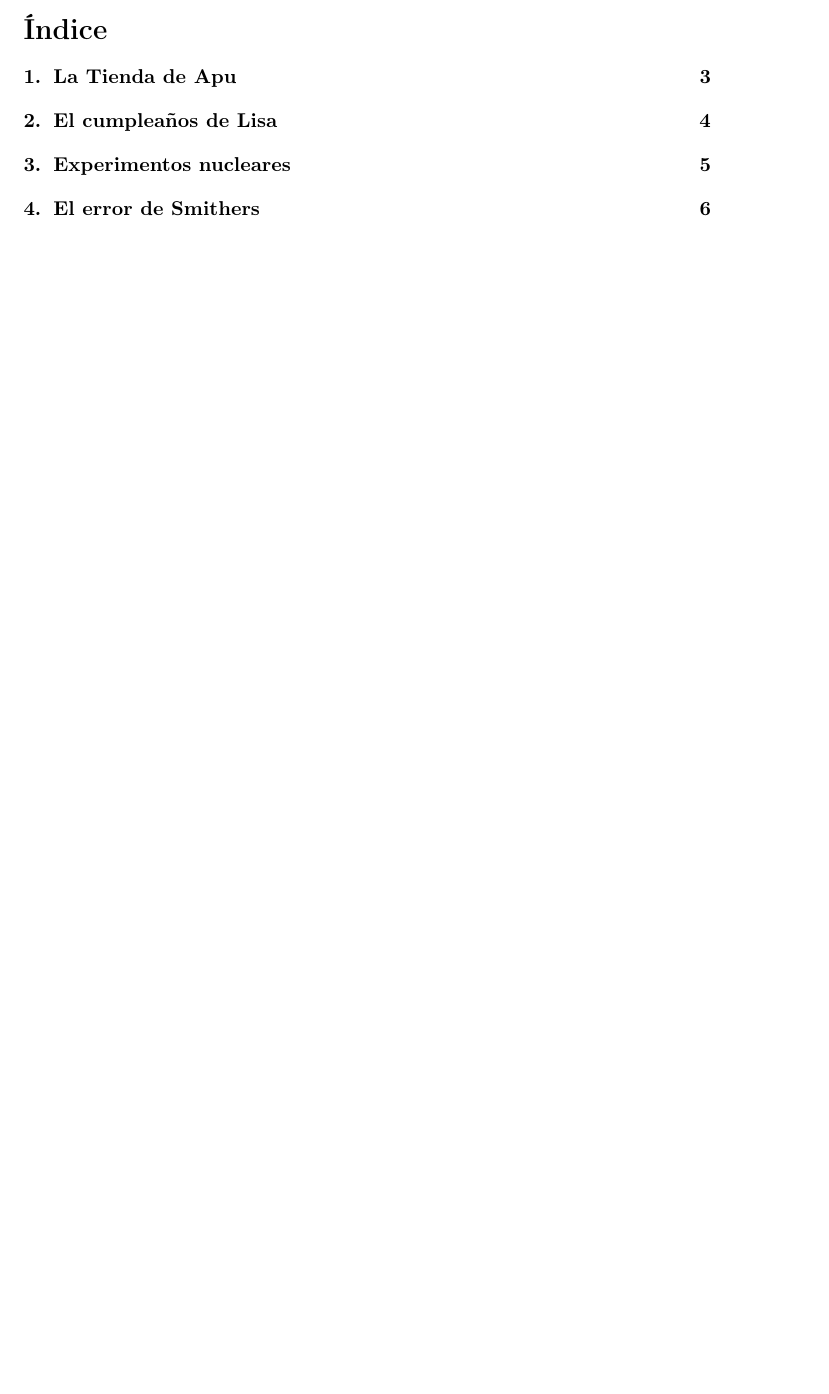
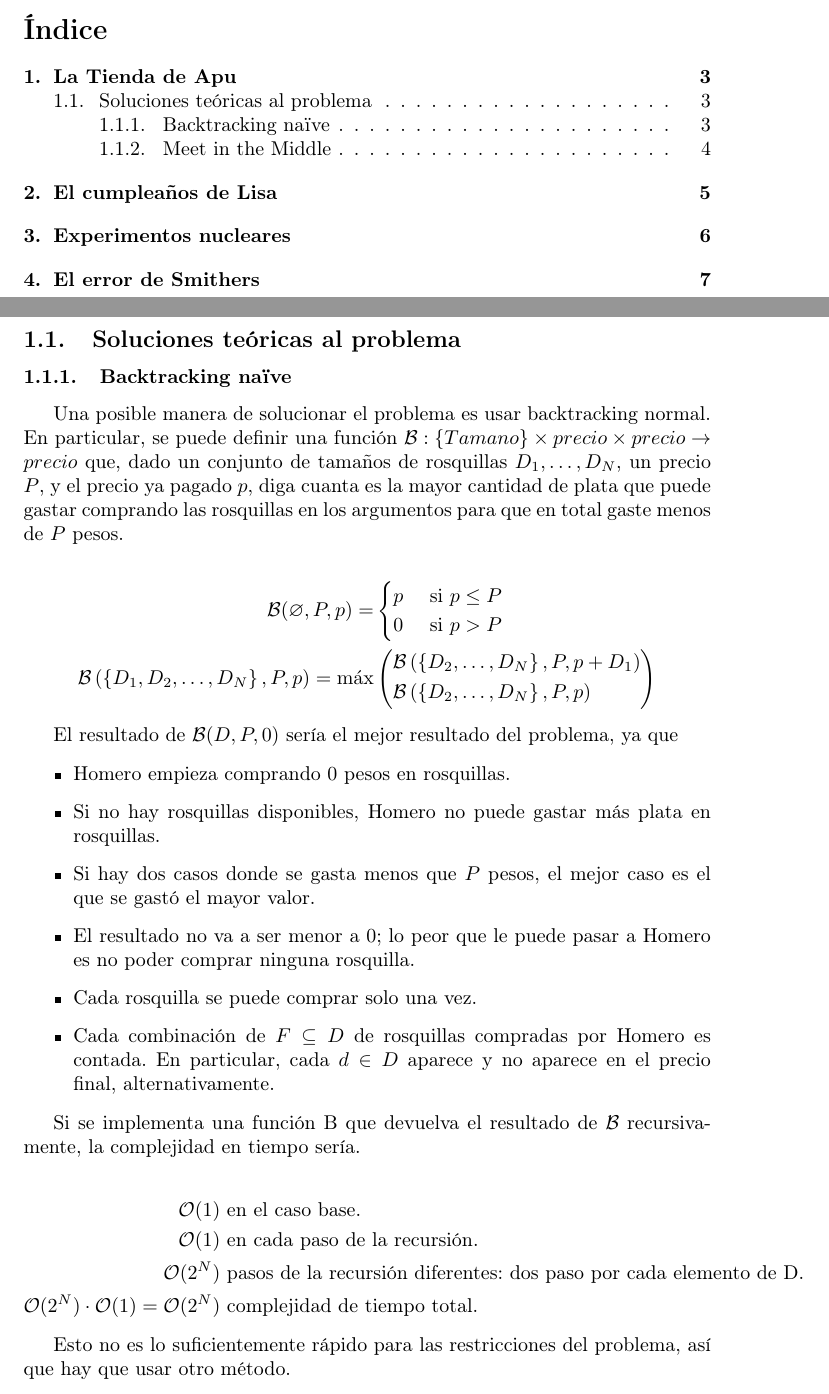
Before and after one commit to Fixman/PAP-BGLF, a LaTeX document (TP1/informe/informe.tex, which reads TP1/informe/apu.tex): part of page 2 of 6 before the commit and two parts of pages 2 and 3 of 7 after it, the two joined at a grey line, cut so that both start at the same text, the shorter picture padded with empty space. Compiled offline with pdfLaTeX.

Commit message:
Primera parte de introduccion teorica de Apu.

```diff
--- a/TP1/informe/apu.tex
+++ b/TP1/informe/apu.tex
@@ -1,4 +1,44 @@
 \newpage{}
 \section{La Tienda de Apu}
 
-%\lstinputlisting{../src/apu.cpp}
+\subsection{Soluciones teóricas al problema}
+
+\subsubsection{Backtracking na\"ive}
+
+Una posible manera de solucionar el problema es usar backtracking normal. En particular, se puede definir una función \( \mathcal{B} : \{Tamano\} \times precio \times precio \rightarrow precio \) que, dado un conjunto de tamaños de rosquillas \( D_1, \ldots, D_N \), un precio \( P \), y el precio ya pagado  \( p \), diga cuanta es la mayor cantidad de plata que puede gastar comprando las rosquillas en los argumentos para que en total gaste menos de \( P \) pesos.
+
+\begin{align*}
+\mathcal{B} (\varnothing, P, p) =
+	&\begin{cases}
+		p & \text{ si \(p \leq P\)} \\
+		0 & \text{ si \(p > P\)}
+	\end{cases} \\
+\mathcal{B} \left( \left\{ D_1, D_2, \ldots, D_N \right\}, P, p \right) = \max &\left(
+	\begin{aligned}
+		&\mathcal{B} \left( \left\{ D_2, \ldots, D_N \right\}, P, p + D_1 \right) \\
+		&\mathcal{B} \left( \left\{ D_2, \ldots, D_N \right\}, P, p \right)
+	\end{aligned}
+	\right)
+\end{align*}
+
+El resultado de \( \mathcal{B}(D, P, 0) \) sería el mejor resultado del problema, ya que
+
+\begin{itemize}
+	\item Homero empieza comprando 0 pesos en rosquillas.
+	\item Si no hay rosquillas disponibles, Homero no puede gastar más plata en rosquillas.
+	\item Si hay dos casos donde se gasta menos que \( P \) pesos, el mejor caso es el que se gastó el mayor valor.
+	\item El resultado no va a ser menor a 0; lo peor que le puede pasar a Homero es no poder comprar ninguna rosquilla.
+	\item Cada rosquilla se puede comprar solo una vez.
+	\item Cada combinación de \( F \subseteq D \) de rosquillas compradas por Homero es contada. En particular, cada \( d \in D \) aparece y no aparece en el precio final, alternativamente.
+\end{itemize}
+
+Si se implementa una función \( \mathrm{B} \) que devuelva el resultado de \( \mathcal{B} \) recursivamente, la complejidad en tiempo sería.
+
+\begin{align*}
+	\bigO(1) & \text{ en el caso base.} \\
+	\bigO(1) & \text{ en cada paso de la recursión.} \\
+	\bigO(2^N) & \text{ pasos de la recursión diferentes: dos paso por cada elemento de D.} \\
+	\bigO(2^N) \cdot \bigO(1) = \bigO(2^N) & \text{ complejidad de tiempo total.}
+\end{align*}
+
+Esto no es lo suficientemente rápido para las restricciones del problema, así que hay que usar otro método.
--- a/TP1/informe/informe.tex
+++ b/TP1/informe/informe.tex
@@ -4,6 +4,11 @@
 \usepackage[T1]{fontenc}
 \usepackage{listings}
 \usepackage[utf8]{inputenc}
+\usepackage{amsmath}
+\usepackage{mathtools}
+\usepackage{amssymb}
+
+\newcommand{\bigO}{\mathcal{O}}
 
 \title{Problemas, Algoritmos, y Programación \\ Trabajo Práctico 1}
 \author{Jonás Levy Alfie \and Denys Bulavka \and Martín Fixman \and Facundo Gutiérrez}
@@ -11,7 +16,8 @@
 
 \lstset{%
   language=C++,
-  title=\lstname
+  title=\lstname{},
+  mathescape=true
 }
 
 \begin{document}
```
Also changed, not shown: TP1/informe/informe.pdf, TP1/informe/apu.tex (25 more changed lines), TP1/informe/informe.tex (8 more changed lines).
